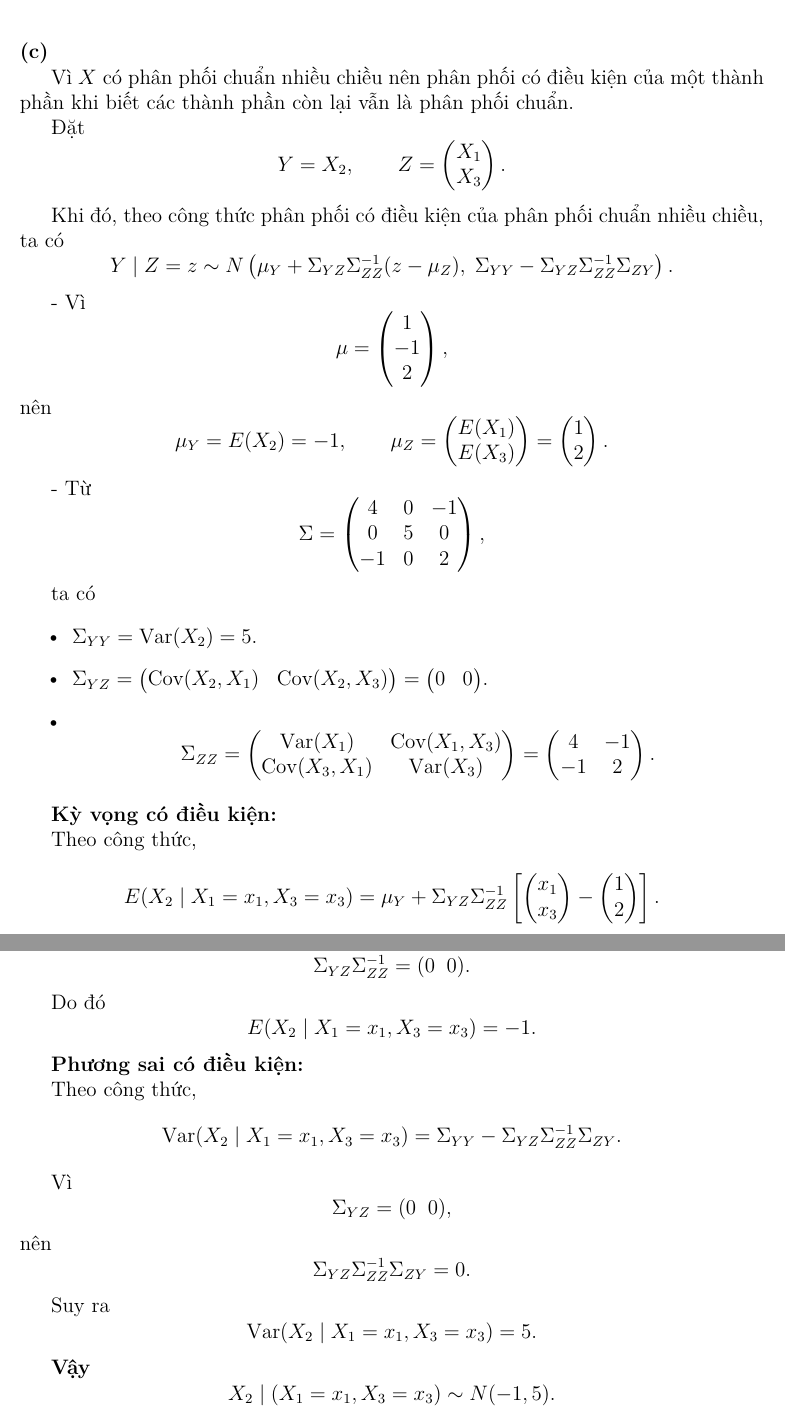
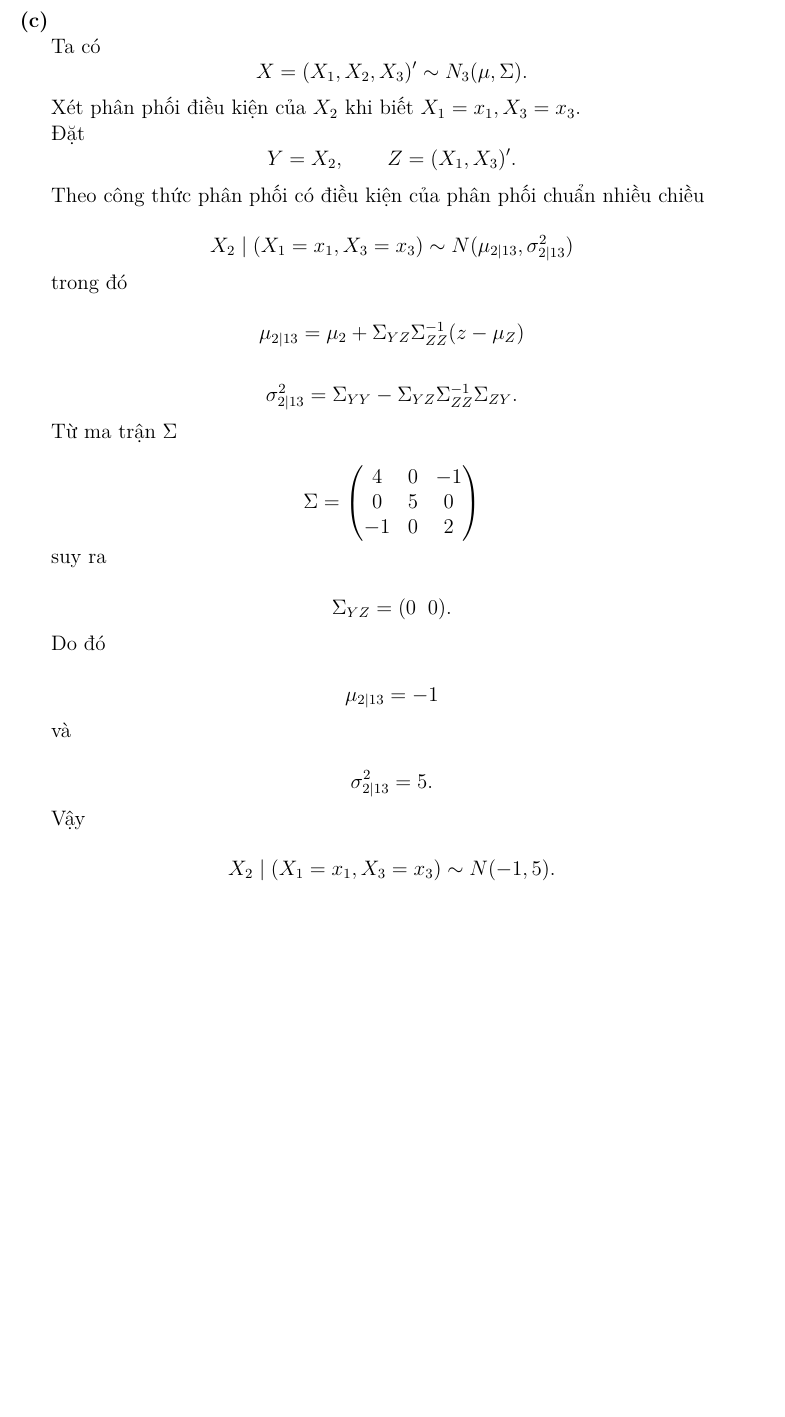
Before and after one commit to nannh2582005/TKNC, a LaTeX document (lab1/main.tex, which reads lab1/sections/Bai23.tex, lab1/sections/Bai24.tex): two parts of pages 6 and 7 of 12 before the commit and part of page 6 of 11 after it, the two joined at a grey line, cut so that both start at the same text, the shorter picture padded with empty space. Compiled offline with XeLaTeX.

Commit message:
last one

```diff
--- a/lab1/sections/Bai23.tex
+++ b/lab1/sections/Bai23.tex
@@ -99,143 +99,68 @@ $$ X_1 | (X_2, X_3) \sim \mathcal{N} \left( 2 - \frac{x_3}{2}; \frac{7}{2} \righ
 \begin{subquestion}
 \begin{answer}
 
-Vì $X$ có phân phối chuẩn nhiều chiều nên phân phối có điều kiện của một thành phần khi biết các thành phần còn lại vẫn là phân phối chuẩn.
+Ta có
+\[
+X = (X_1,X_2,X_3)' \sim N_3(\mu,\Sigma).
+\]
+
+Xét phân phối điều kiện của $X_2$ khi biết $X_1=x_1, X_3=x_3$.
 
 Đặt
 \[
-Y = X_2, \qquad
-Z =
-\begin{pmatrix}
-X_1 \\
-X_3
-\end{pmatrix}.
+Y=X_2, \qquad Z=(X_1,X_3)'.
 \]
 
-Khi đó, theo công thức phân phối có điều kiện của phân phối chuẩn nhiều chiều, ta có
+Theo công thức phân phối có điều kiện của phân phối chuẩn nhiều chiều
+
 \[
-Y \mid Z = z \sim N\left(
-\mu_Y + \Sigma_{YZ}\Sigma_{ZZ}^{-1}(z - \mu_Z),\;
-\Sigma_{YY} - \Sigma_{YZ}\Sigma_{ZZ}^{-1}\Sigma_{ZY}
-\right).
+X_2 \mid (X_1=x_1,X_3=x_3)
+\sim N(\mu_{2|13}, \sigma^2_{2|13})
 \]
 
-- Vì
+trong đó
+
 \[
-\mu =
-\begin{pmatrix}
-1\\
--1\\
-2
-\end{pmatrix},
-\]
-nên
-\[
-\mu_Y = E(X_2) = -1, \qquad
-\mu_Z =
-\begin{pmatrix}
-E(X_1)\\
-E(X_3)
-\end{pmatrix}
-=
-\begin{pmatrix}
-1\\
-2
-\end{pmatrix}.
+\mu_{2|13}=\mu_2+\Sigma_{YZ}\Sigma_{ZZ}^{-1}(z-\mu_Z)
 \]
 
-- Từ
 \[
-\Sigma =
-\begin{pmatrix}
-4 & 0 & -1\\
-0 & 5 & 0\\
--1 & 0 & 2
-\end{pmatrix},
+\sigma^2_{2|13}=\Sigma_{YY}-\Sigma_{YZ}\Sigma_{ZZ}^{-1}\Sigma_{ZY}.
 \]
 
-ta có
-\begin{itemize}
-    \item $\Sigma_{YY} = \mathrm{Var}(X_2) = 5$.
-    \item $\Sigma_{YZ} =
-        \begin{pmatrix}
-        \mathrm{Cov}(X_2, X_1) & \mathrm{Cov}(X_2, X_3)
-        \end{pmatrix} =
-        \begin{pmatrix}
-        0 & 0
-        \end{pmatrix}$.
-    \item
-        \[
-        \Sigma_{ZZ} =
-        \begin{pmatrix}
-        \mathrm{Var}(X_1) & \mathrm{Cov}(X_1, X_3)\\
-        \mathrm{Cov}(X_3, X_1) & \mathrm{Var}(X_3)
-        \end{pmatrix}
-        =
-        \begin{pmatrix}
-        4 & -1\\
-        -1 & 2
-        \end{pmatrix}.
-        \]
-\end{itemize}
+Từ ma trận $\Sigma$
 
-\textbf{Kỳ vọng có điều kiện:}
-
-Theo công thức,
 \[
-E(X_2 \mid X_1 = x_1, X_3 = x_3)
-= \mu_Y + \Sigma_{YZ}\Sigma_{ZZ}^{-1}
-\left[
+\Sigma=
 \begin{pmatrix}
-x_1\\
-x_3
+4&0&-1\\
+0&5&0\\
+-1&0&2
 \end{pmatrix}
--
-\begin{pmatrix}
-1\\
-2
-\end{pmatrix}
-\right].
 \]
 
-Vì
+suy ra
+
 \[
-\Sigma_{YZ} = (0 \;\; 0),
-\]
-nên
-\[
-\Sigma_{YZ}\Sigma_{ZZ}^{-1} = (0 \;\; 0).
+\Sigma_{YZ}=(0\;\;0).
 \]
 
 Do đó
+
 \[
-E(X_2 \mid X_1 = x_1, X_3 = x_3) = -1.
+\mu_{2|13}=-1
 \]
 
-\textbf{Phương sai có điều kiện:}
+và
 
-Theo công thức,
 \[
-\mathrm{Var}(X_2 \mid X_1 = x_1, X_3 = x_3)
-= \Sigma_{YY} - \Sigma_{YZ}\Sigma_{ZZ}^{-1}\Sigma_{ZY}.
+\sigma^2_{2|13}=5.
 \]
 
-Vì
+Vậy
+
 \[
-\Sigma_{YZ} = (0 \;\; 0),
-\]
-nên
-\[
-\Sigma_{YZ}\Sigma_{ZZ}^{-1}\Sigma_{ZY} = 0.
-\]
-
-Suy ra
-\[
-\mathrm{Var}(X_2 \mid X_1 = x_1, X_3 = x_3) = 5.
-\]
-
-\textbf{Vậy}
-\[
-X_2 \mid (X_1 = x_1, X_3 = x_3) \sim N(-1, 5).
+X_2 \mid (X_1=x_1,X_3=x_3) \sim N(-1,5).
 \]
 
 \end{answer}
--- a/lab1/sections/Bai24.tex
+++ b/lab1/sections/Bai24.tex
@@ -176 +138,0 @@ Cov(X_2,Z)
-=Cov(X_2,X_2)-a_1Cov(X_2,X_1)-a_2Cov(X_2,X_3).
```
Also changed, not shown: lab1/sections/Bai22.tex (+2 -10 lines), lab1/main.pdf, lab1/sections/Bai24.tex (104 more changed lines), 6 other files.
